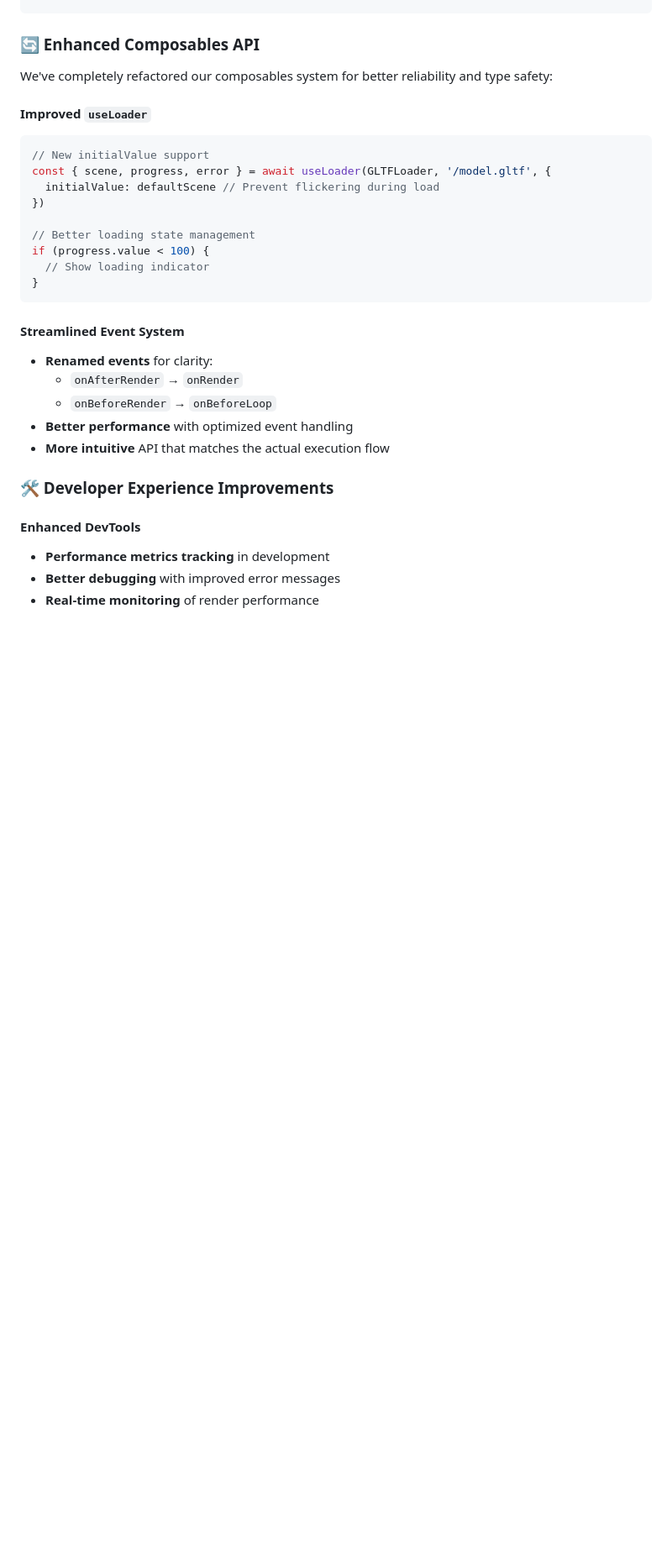
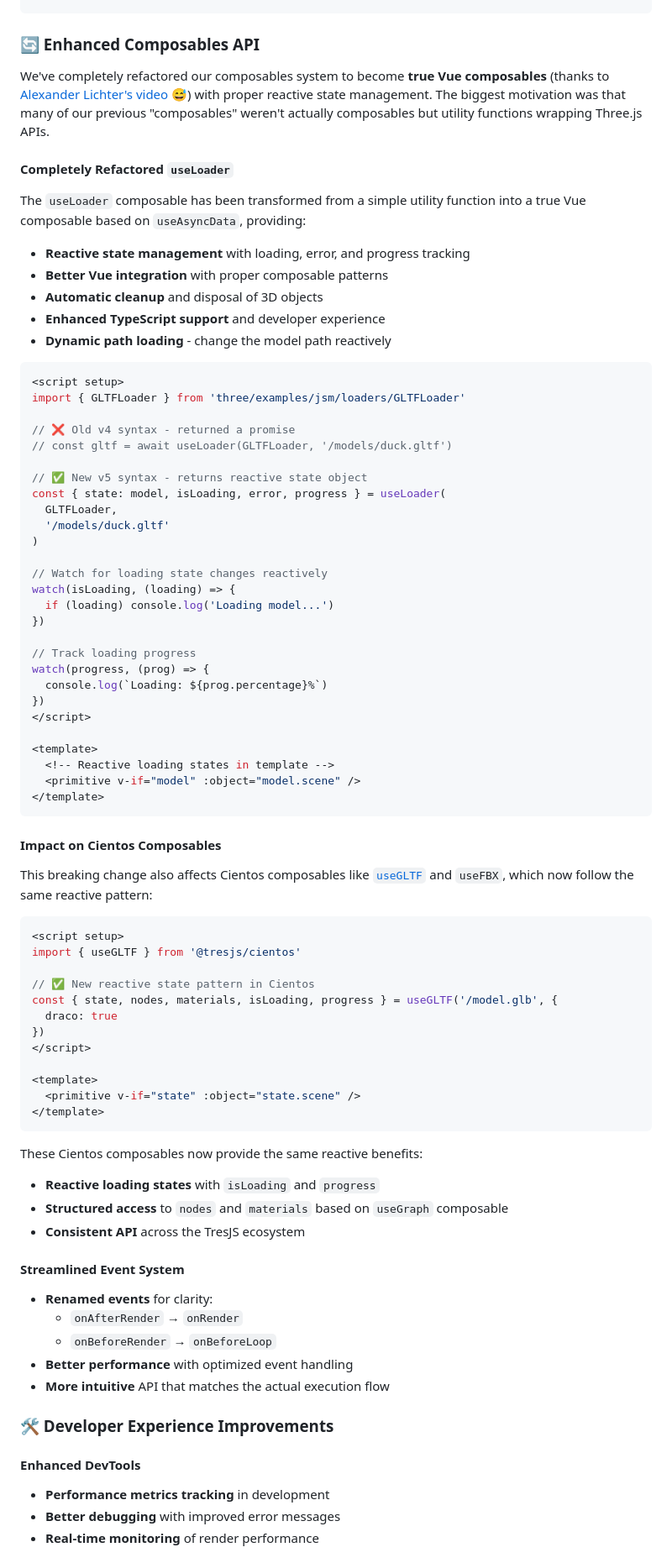
Before and after one commit to Tresjs/tresjs.org, a Markdown page: content/blog/tresjs-v5.md, the part around the change. Shown at 84% size. GitHub-like rendering; blank space fills up the shorter version.

Commit message:
feat: refactor composables API for true Vue integration and enhanced TypeScript support in TresJS v5

````diff
--- a/content/blog/tresjs-v5.md
+++ b/content/blog/tresjs-v5.md
@@ -106,20 +106,71 @@ const createWebGPURenderer = (ctx: TresRendererSetupContext) => {
 
 ### 🔄 Enhanced Composables API
 
-We've completely refactored our composables system for better reliability and type safety:
+We've completely refactored our composables system to become **true Vue composables** (thanks to [Alexander Lichter's video](https://www.youtube.com/watch?v=N0QrFKBZuqA) 😅) with proper reactive state management. The biggest motivation was that many of our previous "composables" weren't actually composables but utility functions wrapping Three.js APIs.
 
-#### Improved `useLoader`
-```typescript
-// New initialValue support
-const { scene, progress, error } = await useLoader(GLTFLoader, '/model.gltf', {
-  initialValue: defaultScene // Prevent flickering during load
+#### Completely Refactored `useLoader`
+
+The `useLoader` composable has been transformed from a simple utility function into a true Vue composable based on `useAsyncData`, providing:
+
+- **Reactive state management** with loading, error, and progress tracking
+- **Better Vue integration** with proper composable patterns
+- **Automatic cleanup** and disposal of 3D objects
+- **Enhanced TypeScript support** and developer experience
+- **Dynamic path loading** - change the model path reactively
+
+```vue
+<script setup>
+import { GLTFLoader } from 'three/examples/jsm/loaders/GLTFLoader'
+
+// ❌ Old v4 syntax - returned a promise
+// const gltf = await useLoader(GLTFLoader, '/models/duck.gltf')
+
+// ✅ New v5 syntax - returns reactive state object
+const { state: model, isLoading, error, progress } = useLoader(
+  GLTFLoader,
+  '/models/duck.gltf'
+)
+
+// Watch for loading state changes reactively
+watch(isLoading, (loading) => {
+  if (loading) console.log('Loading model...')
 })
 
-// Better loading state management
-if (progress.value < 100) {
-  // Show loading indicator
-}
+// Track loading progress
+watch(progress, (prog) => {
+  console.log(`Loading: ${prog.percentage}%`)
+})
+</script>
+
+<template>
+  <!-- Reactive loading states in template -->
+  <primitive v-if="model" :object="model.scene" />
+</template>
 ```
+
+#### Impact on Cientos Composables
+
+This breaking change also affects Cientos composables like [`useGLTF`](https://deploy-preview-563--cientos-tresjs.netlify.app/guide/loaders/use-gltf.html) and `useFBX`, which now follow the same reactive pattern:
+
+```vue
+<script setup>
+import { useGLTF } from '@tresjs/cientos'
+
+// ✅ New reactive state pattern in Cientos
+const { state, nodes, materials, isLoading, progress } = useGLTF('/model.glb', {
+  draco: true
+})
+</script>
+
+<template>
+  <primitive v-if="state" :object="state.scene" />
+</template>
+```
+
+These Cientos composables now provide the same reactive benefits:
+- **Reactive loading states** with `isLoading` and `progress`
+- **Structured access** to `nodes` and `materials` based on `useGraph` composable
+- **Consistent API** across the TresJS ecosystem
 
 #### Streamlined Event System
 - **Renamed events** for clarity:
````
